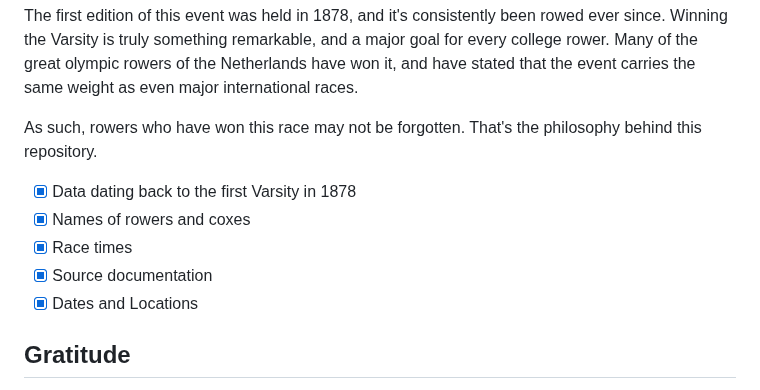
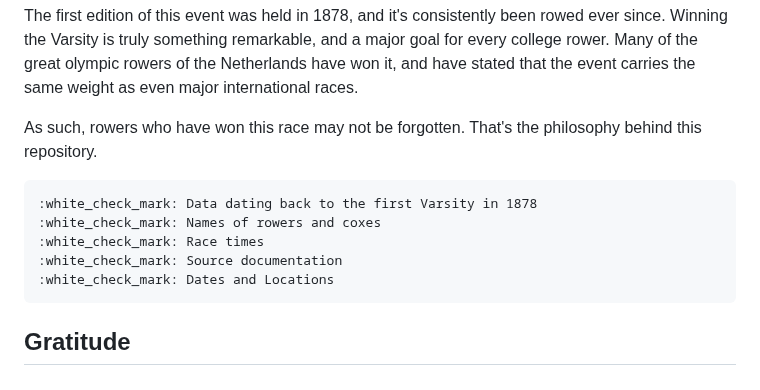
Before and after one commit to Coenicorn/varsity-winners, a Markdown page: README.md, the part around the change. Drawn GitHub-style.

```diff
--- a/README.md
+++ b/README.md
@@ -10,11 +10,11 @@ The first edition of this event was held in 1878, and it's consistently been row
 
 As such, rowers who have won this race may not be forgotten. That's the philosophy behind this repository.
 
-- [x] Data dating back to the first Varsity in 1878
-- [x] Names of rowers and coxes
-- [x] Race times
-- [x] Source documentation
-- [x] Dates and Locations
+    :white_check_mark: Data dating back to the first Varsity in 1878
+    :white_check_mark: Names of rowers and coxes
+    :white_check_mark: Race times
+    :white_check_mark: Source documentation
+    :white_check_mark: Dates and Locations
 
 ## Gratitude
 
```
